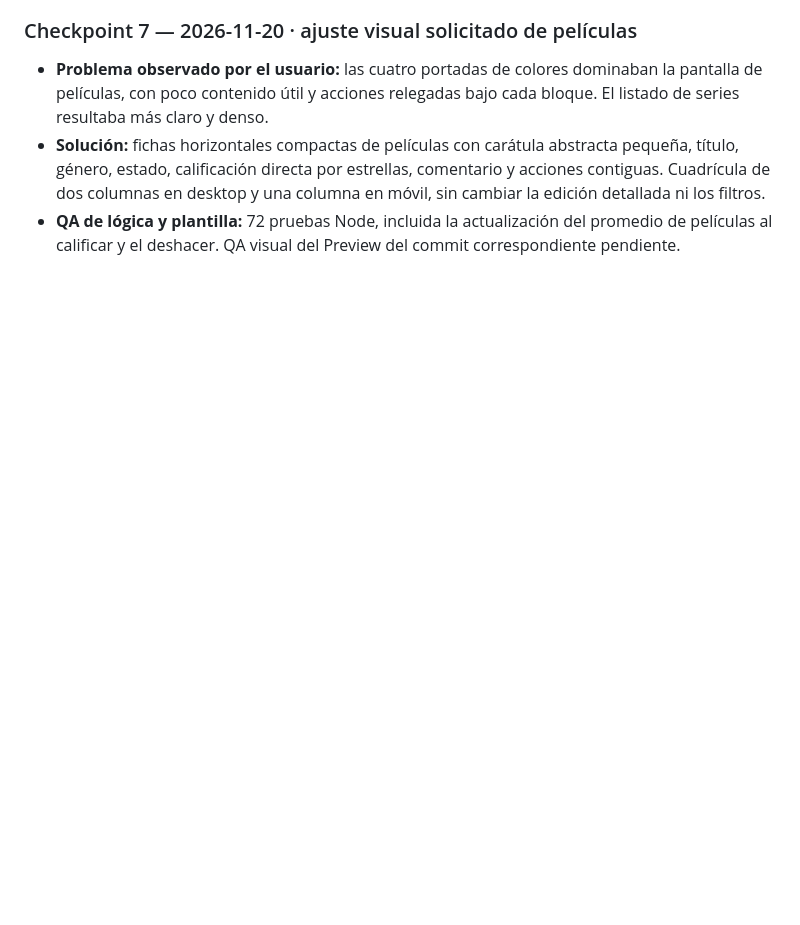
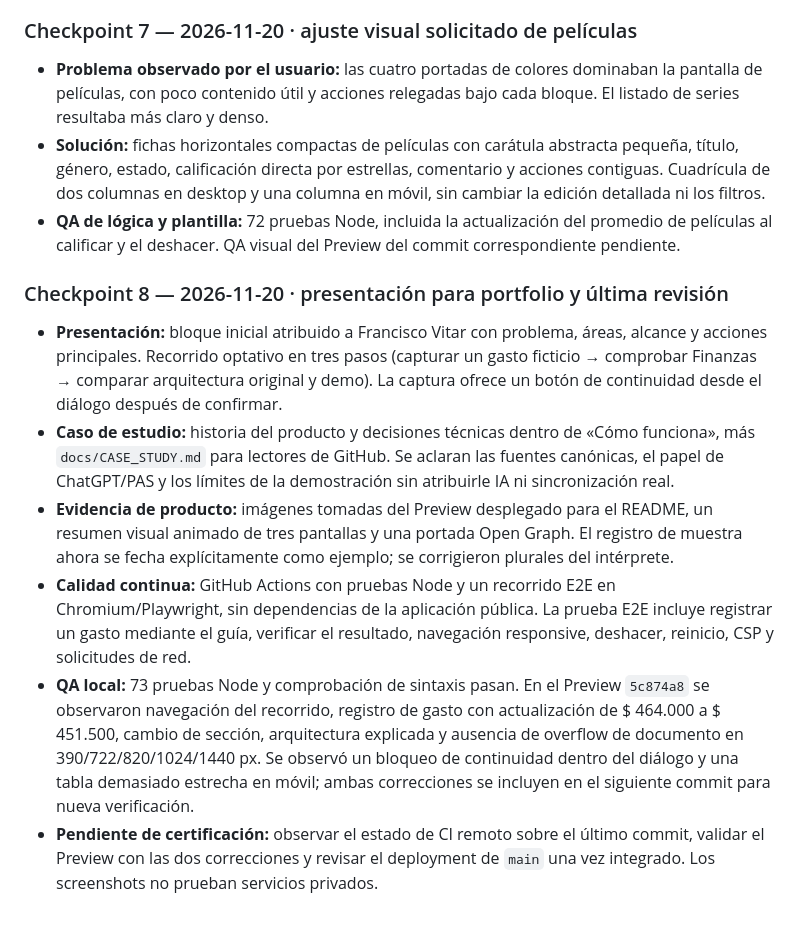
Before and after one commit to franciscovitar/vida-2-0-demo, a Markdown page: docs/SHOWCASE_ROADMAP.md, the part around the change. Rendered like a GitHub page; blank space fills up the shorter version.

```diff
--- a/docs/SHOWCASE_ROADMAP.md
+++ b/docs/SHOWCASE_ROADMAP.md
@@ -196,3 +196,12 @@ Investigado en el original antes de implementar: `lib/finance/safe-to-spend.ts`
 - **Problema observado por el usuario:** las cuatro portadas de colores dominaban la pantalla de películas, con poco contenido útil y acciones relegadas bajo cada bloque. El listado de series resultaba más claro y denso.
 - **Solución:** fichas horizontales compactas de películas con carátula abstracta pequeña, título, género, estado, calificación directa por estrellas, comentario y acciones contiguas. Cuadrícula de dos columnas en desktop y una columna en móvil, sin cambiar la edición detallada ni los filtros.
 - **QA de lógica y plantilla:** 72 pruebas Node, incluida la actualización del promedio de películas al calificar y el deshacer. QA visual del Preview del commit correspondiente pendiente.
+
+### Checkpoint 8 — 2026-11-20 · presentación para portfolio y última revisión
+
+- **Presentación:** bloque inicial atribuido a Francisco Vitar con problema, áreas, alcance y acciones principales. Recorrido optativo en tres pasos (capturar un gasto ficticio → comprobar Finanzas → comparar arquitectura original y demo). La captura ofrece un botón de continuidad desde el diálogo después de confirmar.
+- **Caso de estudio:** historia del producto y decisiones técnicas dentro de «Cómo funciona», más `docs/CASE_STUDY.md` para lectores de GitHub. Se aclaran las fuentes canónicas, el papel de ChatGPT/PAS y los límites de la demostración sin atribuirle IA ni sincronización real.
+- **Evidencia de producto:** imágenes tomadas del Preview desplegado para el README, un resumen visual animado de tres pantallas y una portada Open Graph. El registro de muestra ahora se fecha explícitamente como ejemplo; se corrigieron plurales del intérprete.
+- **Calidad continua:** GitHub Actions con pruebas Node y un recorrido E2E en Chromium/Playwright, sin dependencias de la aplicación pública. La prueba E2E incluye registrar un gasto mediante el guía, verificar el resultado, navegación responsive, deshacer, reinicio, CSP y solicitudes de red.
+- **QA local:** 73 pruebas Node y comprobación de sintaxis pasan. En el Preview `5c874a8` se observaron navegación del recorrido, registro de gasto con actualización de $ 464.000 a $ 451.500, cambio de sección, arquitectura explicada y ausencia de overflow de documento en 390/722/820/1024/1440 px. Se observó un bloqueo de continuidad dentro del diálogo y una tabla demasiado estrecha en móvil; ambas correcciones se incluyen en el siguiente commit para nueva verificación.
+- **Pendiente de certificación:** observar el estado de CI remoto sobre el último commit, validar el Preview con las dos correcciones y revisar el deployment de `main` una vez integrado. Los screenshots no prueban servicios privados.
```
Also changed, not shown: README.md (+9 -0 lines), docs/media/arquitectura-desktop.jpg (added), docs/media/inicio-desktop.jpg (added), docs/media/modulos-desktop.jpg (added), docs/media/recorrido.gif (added), 6 other files.
